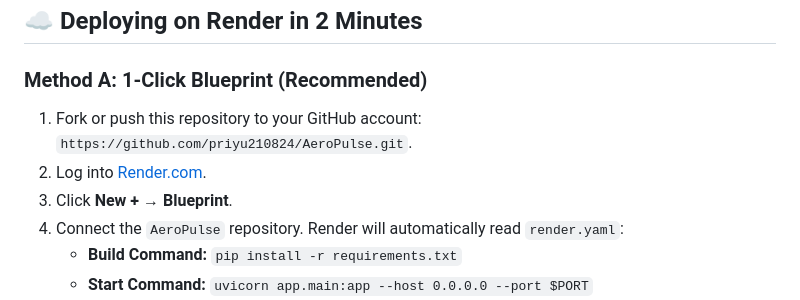
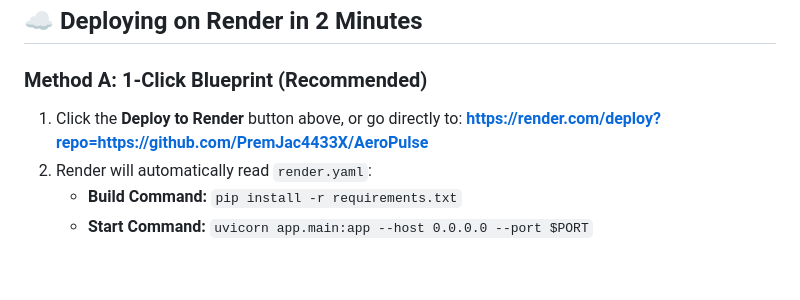
Before and after one commit to PremJac4433X/AeroPulse, a Markdown page: README.md, the part around one of its changes. Rendered like a GitHub page; blank space fills up the shorter version.

Commit message:
Add 1-Click Render Deploy button and update repo link

```diff
--- a/README.md
+++ b/README.md
@@ -77,10 +77,9 @@ Open your browser at **`http://localhost:8000`** to experience AeroPulse!
 ## ☁️ Deploying on Render in 2 Minutes
 
 ### Method A: 1-Click Blueprint (Recommended)
-1. Fork or push this repository to your GitHub account: `https://github.com/priyu210824/AeroPulse.git`.
-2. Log into [Render.com](https://render.com).
-3. Click **New +** &rarr; **Blueprint**.
-4. Connect the `AeroPulse` repository. Render will automatically read `render.yaml`:
+1. Click the **Deploy to Render** button above, or go directly to:
+   **[https://render.com/deploy?repo=https://github.com/PremJac4433X/AeroPulse](https://render.com/deploy?repo=https://github.com/PremJac4433X/AeroPulse)**
+2. Render will automatically read `render.yaml`:
    - **Build Command:** `pip install -r requirements.txt`
    - **Start Command:** `uvicorn app.main:app --host 0.0.0.0 --port $PORT`
 5. Under Environment Variables, add:
```
Also changed, not shown: other parts of README.md (+1 -1 lines).
